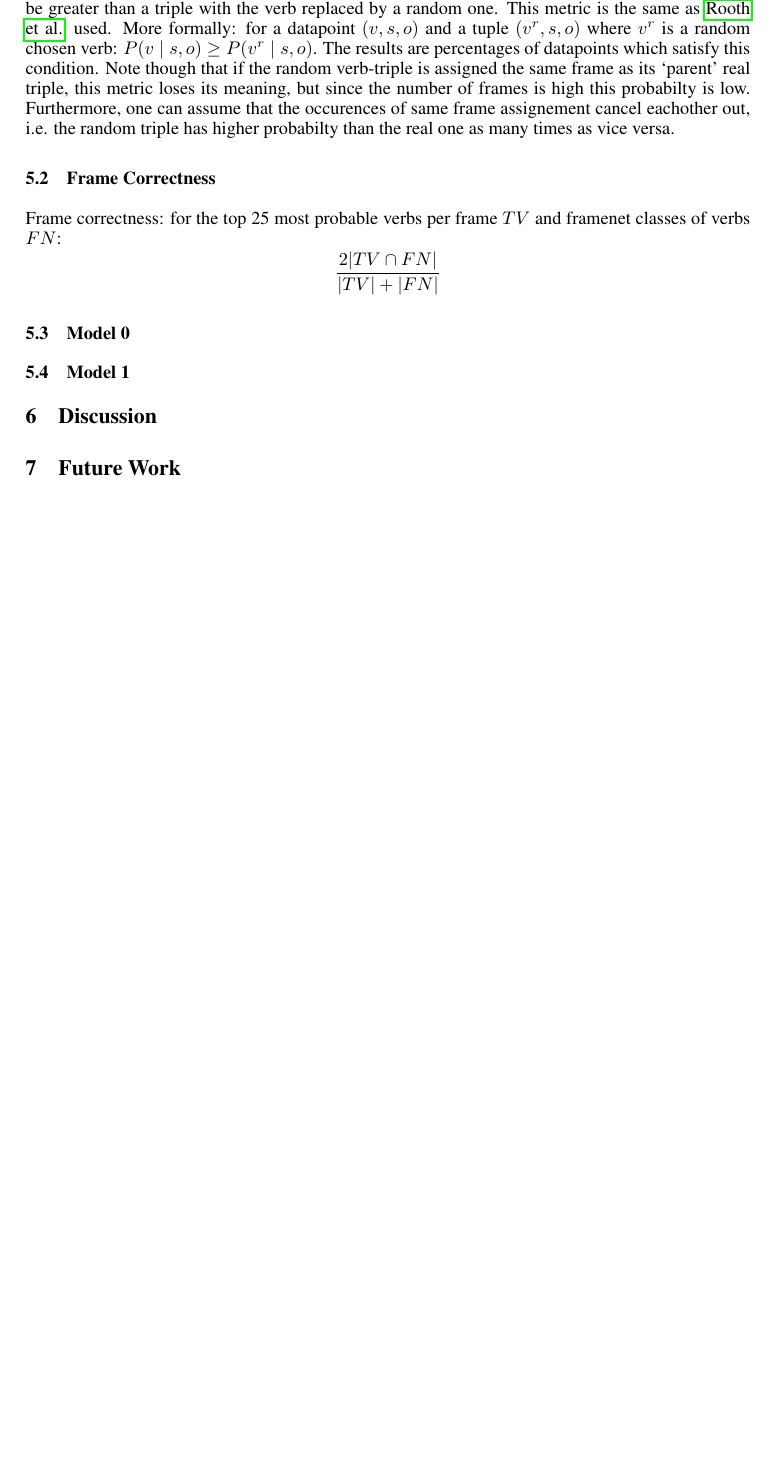
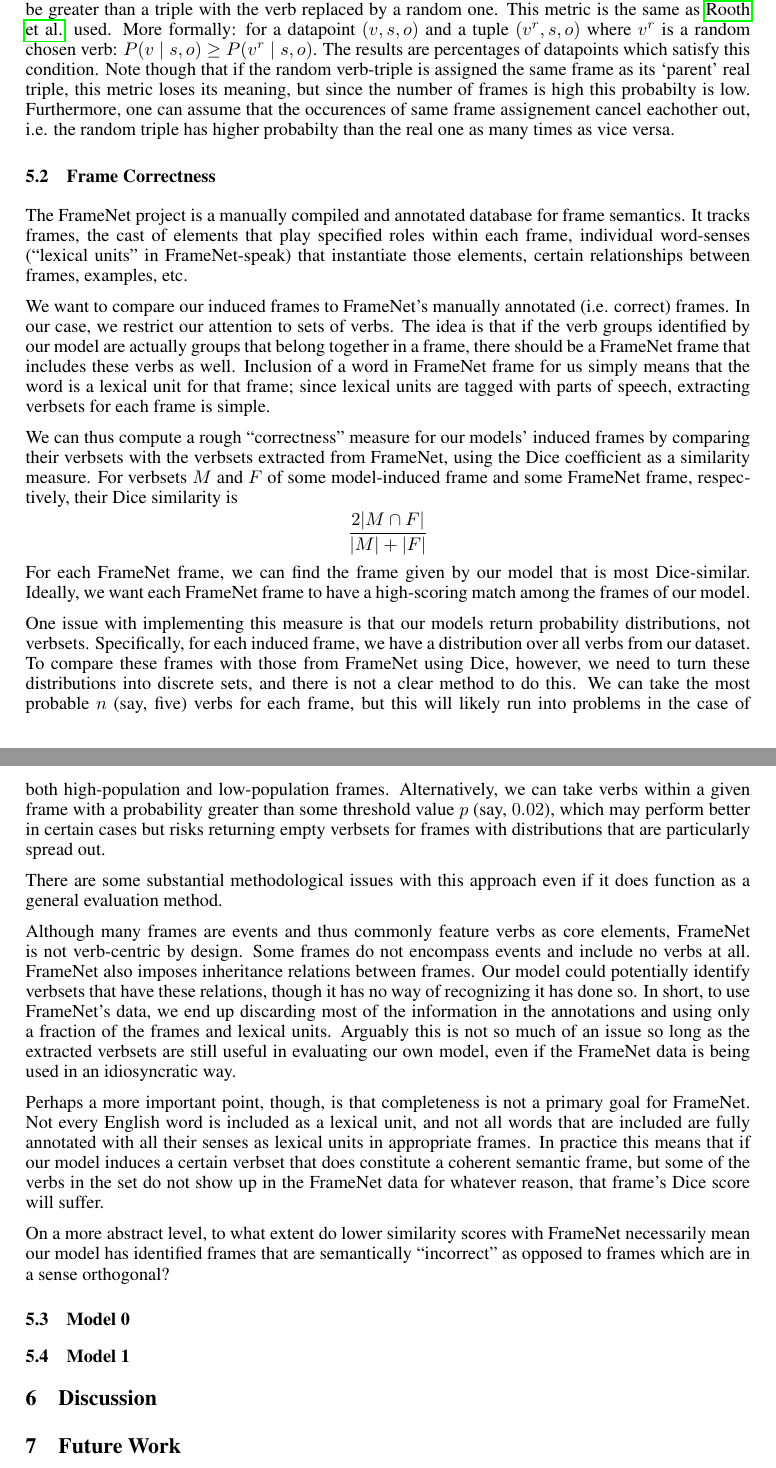
Before and after one commit to winobes/semantic-frame-induction, a LaTeX paper (Paper/paperN.tex): part of page 5 of 6 before the commit and two parts of pages 5 and 6 of 7 after it, the two joined at a grey line, cut so that both start at the same text, the shorter picture padded with empty space. Compiled offline with pdfLaTeX.

Commit message:
added FrameNet/DiceSim section (can add more or remove/shrink this depending on the pagecount situation), other minor edits

```diff
--- a/Paper/paperN.tex
+++ b/Paper/paperN.tex
@@ -310,14 +310,58 @@ The results are percentages of datapoints which satisfy this condition. Note tho
 
 \subsection{Frame Correctness}
 % I (Eli) can expond here on the relation/contrast/etc.
-%   between what we're doing and Framenet;
+%   between what we're doing and FrameNet;
 %   I think O'Connor brings up some technical and/or methodological points
 %   about ways we can vs. can't use the FN data for evaluating
 %   induction and such, I'll look it over again.
 
-Frame correctness: for the top 25 most probable verbs per frame $TV$ and framenet classes of verbs $FN$: \[\frac{2|TV\cap FN|}{|TV|+|FN|}\]
+%\subsection{Relation to FrameNet}
+
+The FrameNet project is a manually compiled and annotated database for frame semantics. It tracks frames, the cast of elements that play specified roles within each frame, individual word-senses (``lexical units'' in FrameNet-speak) that instantiate those elements, certain relationships between frames, examples, etc.
+
+We want to compare our induced frames to FrameNet's manually annotated (i.e. correct) frames.
+In our case, we restrict our attention to sets of verbs.
+The idea is that if the verb groups identified by our model are actually groups that belong together in a frame, there should be a FrameNet frame that includes these verbs as well. Inclusion of a word in FrameNet frame for us simply means that the word is a lexical unit for that frame; since lexical units are tagged with parts of speech, extracting verbsets for each frame is simple.
+%Following the example of \citeauthor{oconnor2013}, we do not consider FrameNet frames with a very small number of verbs
+
+We can thus compute a rough ``correctness'' measure for our models' induced frames by comparing their verbsets with the verbsets extracted from FrameNet, using the Dice coefficient as a similarity measure. For verbsets $M$ and $F$ of some model-induced frame and some FrameNet frame, respectively, their Dice similarity is \[\frac{2|M\cap F|}{|M|+|F|}\]
+% Dice has certain properties that work well in this situation.
+For each FrameNet frame, we can find the frame given by our model that is most Dice-similar.
+Ideally, we want each FrameNet frame to have a high-scoring match among the frames of our model.
+%and also for these matches not to be identical
+
+One issue with implementing this measure is that our models return probability distributions, not verbsets. Specifically, for each induced frame, we have a distribution over all verbs from our dataset. To compare these frames with those from FrameNet using Dice, however, we need to turn these distributions into discrete sets, and there is not a clear method to do this.
+%(It is important to keep in mind that the collection of verbsets is not a partition on the set of all verbs appearing in the data, since each verb can appear in more than one frame (indeed, some of the most interesting test cases for automated frame inductors involve such multi-frame verbs).)
+We can take the most probable $n$ (say, five) verbs for each frame, but this will likely run into problems in the case of both high-population and low-population frames. Alternatively, we can take verbs within a given frame with a probability greater than some threshold value $p$ (say, $0.02$), which may perform better in certain cases but risks returning empty verbsets for frames with distributions that are particularly spread out.
+
+
+
+
+There are some substantial methodological issues with this approach even if it does function as a general evaluation method.
+
+Although many frames are events and thus commonly feature verbs as core elements, FrameNet is not verb-centric by design. Some frames do not encompass events and include no verbs at all.
+FrameNet also imposes inheritance relations between frames. Our model could potentially identify verbsets that have these relations, though it has no way of recognizing it has done so.
+In short, to use FrameNet's data, we end up discarding most of the information in the annotations and using only a fraction of the frames and lexical units. Arguably this is not so much of an issue so long as the extracted verbsets are still useful in evaluating our own model, even if the FrameNet data is being used in an idiosyncratic way.
+
+Perhaps a more important point, though, is that completeness is not a primary goal for FrameNet. Not every English word is included as a lexical unit, and not all words that are included are fully annotated with all their senses as lexical units in appropriate frames.
+In practice this means that if our model induces a certain verbset that does constitute a coherent semantic frame, but some of the verbs in the set do not show up in the FrameNet data for whatever reason, that frame's Dice score will suffer.
+%
+
+
+
+
+On a more abstract level, to what extent do lower similarity scores with FrameNet necessarily mean our model has identified frames that are semantically ``incorrect'' as opposed to frames which are in a sense orthogonal?
+% Does this make sense? Maybe this should go in "Discussion"..?
+
+
+
+
+
+%Frame correctness: for the top 25 most probable verbs per frame $TV$ and framenet classes of verbs $FN$: \[\frac{2|TV\cap FN|}{|TV|+|FN|}\]
+
 
 \subsection{Model 0}
+
 \subsection{Model 1}
 
 
```
Also changed, not shown: Paper/paperN.tex (4 more changed lines).
